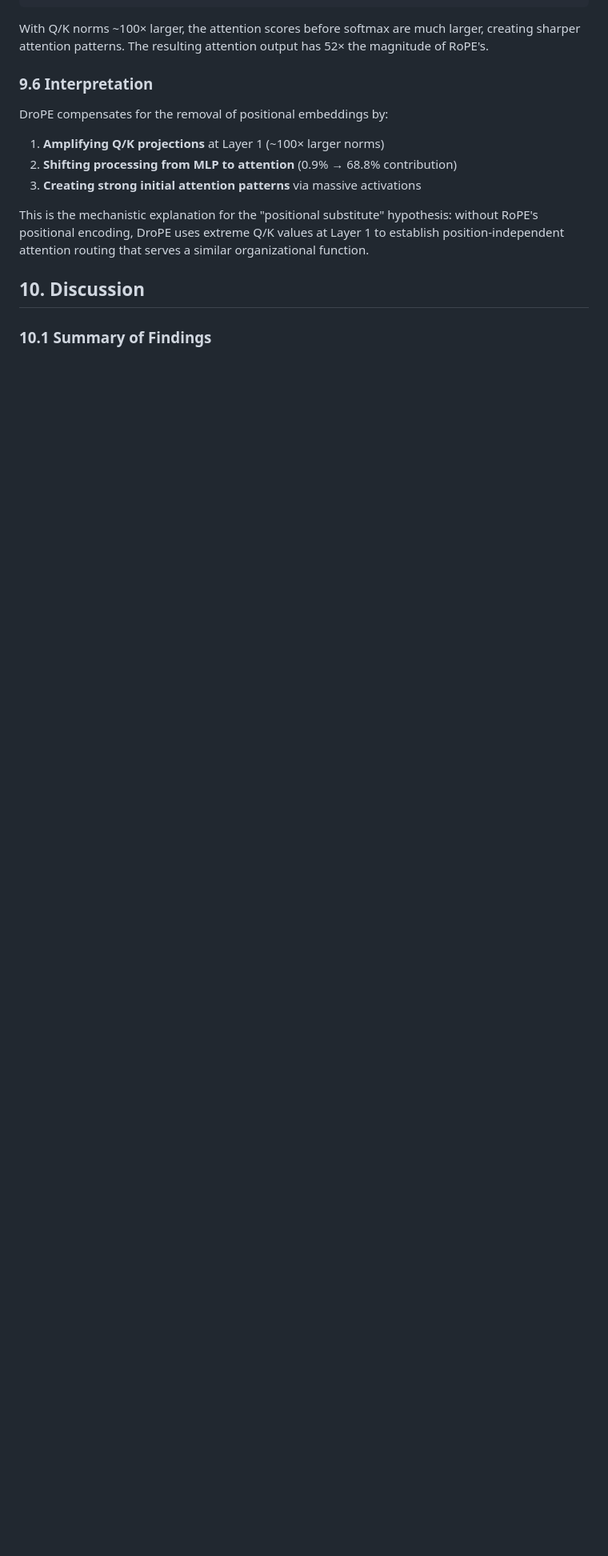
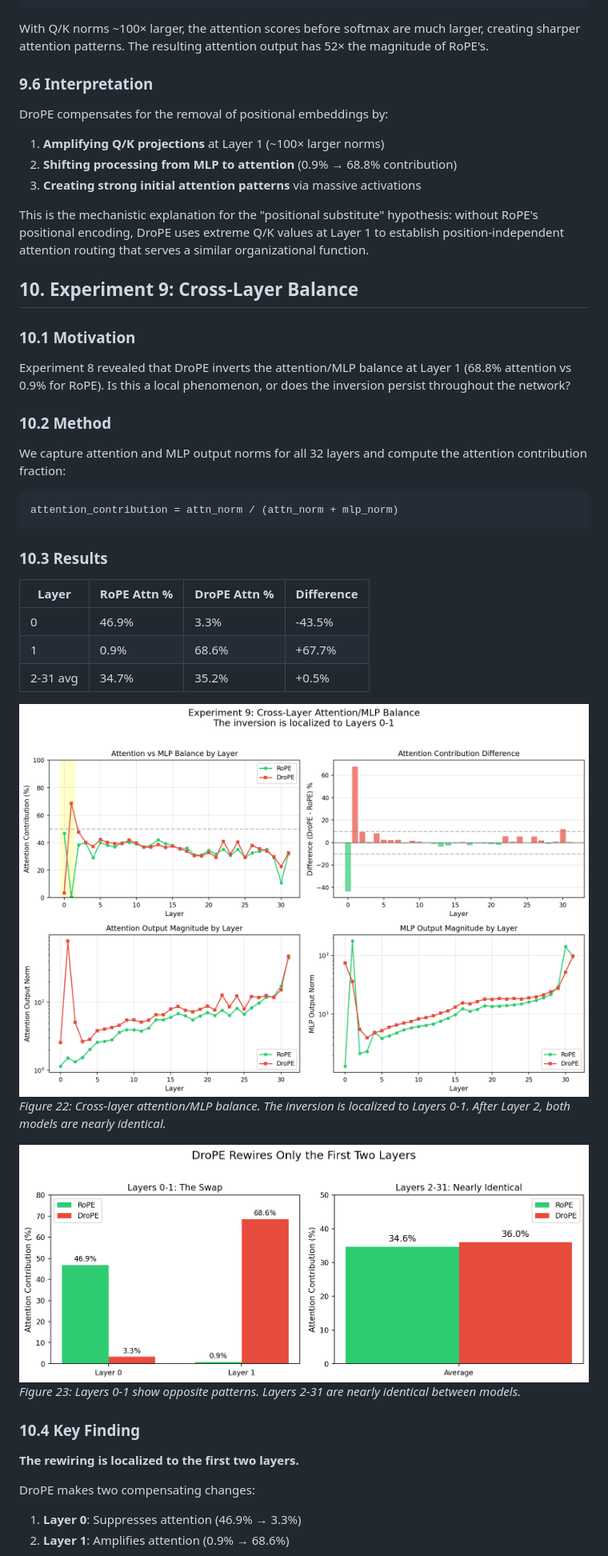
Before and after one commit to DavidDemitriAfrica/drope-activations, a Markdown page: results/FINDINGS.md, the part around one of its changes. Shown at 80% size. GitHub-like rendering; pictures changed too: results/phase_metrics/fig_crosslayer_balance.png (added), results/phase_metrics/fig_layer01_spotlight.png (added); blank space fills up the shorter version.

````diff
--- a/results/FINDINGS.md
+++ b/results/FINDINGS.md
@@ -652,6 +652,39 @@ DroPE compensates for the removal of positional embeddings by:
 
 This is the mechanistic explanation for the "positional substitute" hypothesis: without RoPE's positional encoding, DroPE uses extreme Q/K values at Layer 1 to establish position-independent attention routing that serves a similar organizational function.
 
-## 10. Discussion
+## 10. Experiment 9: Cross-Layer Balance
 
-### 10.1 Summary of Findings
+### 10.1 Motivation
+
+Experiment 8 revealed that DroPE inverts the attention/MLP balance at Layer 1 (68.8% attention vs 0.9% for RoPE). Is this a local phenomenon, or does the inversion persist throughout the network?
+
+### 10.2 Method
+
+We capture attention and MLP output norms for all 32 layers and compute the attention contribution fraction:
+
+```
+attention_contribution = attn_norm / (attn_norm + mlp_norm)
+```
+
+### 10.3 Results
+
+| Layer | RoPE Attn % | DroPE Attn % | Difference |
+|-------|-------------|--------------|------------|
+| 0 | 46.9% | 3.3% | -43.5% |
+| 1 | 0.9% | 68.6% | +67.7% |
+| 2-31 avg | 34.7% | 35.2% | +0.5% |
+
+![Figure 22](phase_metrics/fig_crosslayer_balance.png)
+*Figure 22: Cross-layer attention/MLP balance. The inversion is localized to Layers 0-1. After Layer 2, both models are nearly identical.*
+
+![Figure 23](phase_metrics/fig_layer01_spotlight.png)
+*Figure 23: Layers 0-1 show opposite patterns. Layers 2-31 are nearly identical between models.*
+
+### 10.4 Key Finding
+
+**The rewiring is localized to the first two layers.**
+
+DroPE makes two compensating changes:
+1. **Layer 0**: Suppresses attention (46.9% → 3.3%)
+2. **Layer 1**: Amplifies attention (0.9% → 68.6%)
+
````
Also changed, not shown: other parts of results/FINDINGS.md (+21 -5 lines), 3 other files.
